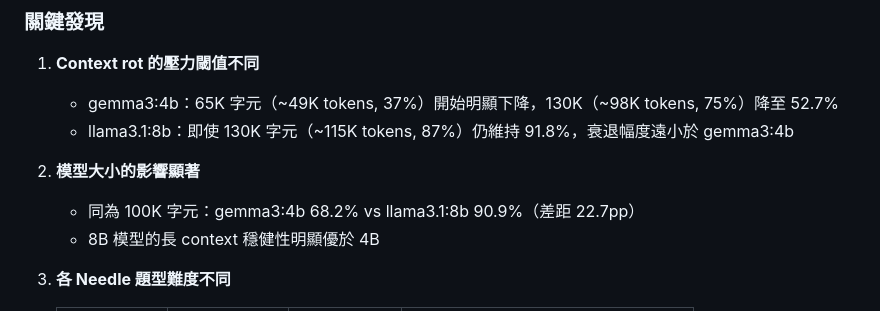
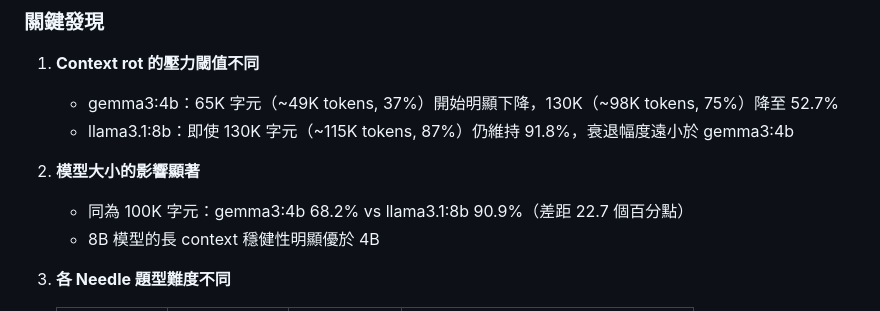
Before and after one commit to dave0629g/context-rot-zh, a Markdown page: README.md, the part around the change. Rendered like a GitHub page.

Commit message:
README pp 改為中文「百分點」
dave0629@gmail.com

```diff
--- a/README.md
+++ b/README.md
@@ -189,7 +189,7 @@ watch -n 5 bash scripts/watch_progress.sh
    - llama3.1:8b：即使 130K 字元（~115K tokens, 87%）仍維持 91.8%，衰退幅度遠小於 gemma3:4b
 
 2. **模型大小的影響顯著**
-   - 同為 100K 字元：gemma3:4b 68.2% vs llama3.1:8b 90.9%（差距 22.7pp）
+   - 同為 100K 字元：gemma3:4b 68.2% vs llama3.1:8b 90.9%（差距 22.7 個百分點）
    - 8B 模型的長 context 穩健性明顯優於 4B
 
 3. **各 Needle 題型難度不同**
```
